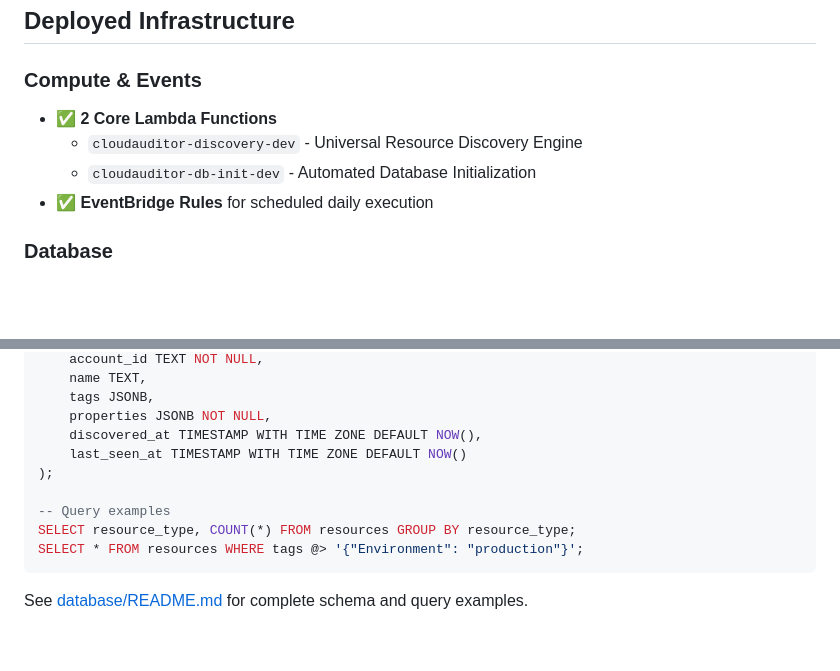
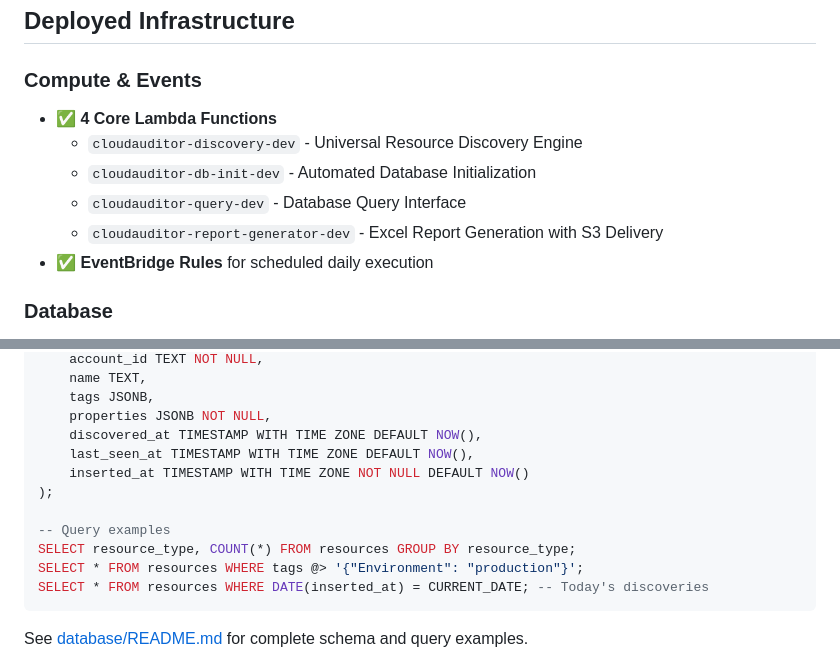
Before and after one commit to jonathanbglass/cloudauditor, a Markdown page: README.md, 2 parts joined by grey strips. Drawn GitHub-style; blank space fills up the shorter version.

````diff
--- a/README.md
+++ b/README.md
@@ -98,9 +120,11 @@ cloudauditor/
 ## Deployed Infrastructure
 
 ### Compute & Events
-- ✅ **2 Core Lambda Functions**
+- ✅ **4 Core Lambda Functions**
   - `cloudauditor-discovery-dev` - Universal Resource Discovery Engine
   - `cloudauditor-db-init-dev` - Automated Database Initialization
+  - `cloudauditor-query-dev` - Database Query Interface
+  - `cloudauditor-report-generator-dev` - Excel Report Generation with S3 Delivery
 - ✅ **EventBridge Rules** for scheduled daily execution
 
 ### Database
@@ -137,12 +161,14 @@ CREATE TABLE resources (
     tags JSONB,
     properties JSONB NOT NULL,
     discovered_at TIMESTAMP WITH TIME ZONE DEFAULT NOW(),
-    last_seen_at TIMESTAMP WITH TIME ZONE DEFAULT NOW()
+    last_seen_at TIMESTAMP WITH TIME ZONE DEFAULT NOW(),
+    inserted_at TIMESTAMP WITH TIME ZONE NOT NULL DEFAULT NOW()
 );
 
 -- Query examples
 SELECT resource_type, COUNT(*) FROM resources GROUP BY resource_type;
 SELECT * FROM resources WHERE tags @> '{"Environment": "production"}';
+SELECT * FROM resources WHERE DATE(inserted_at) = CURRENT_DATE; -- Today's discoveries
 ```
 
 See [database/README.md](database/README.md) for complete schema and query examples.
````
Also changed, not shown: other parts of README.md (+40 -0 lines).
